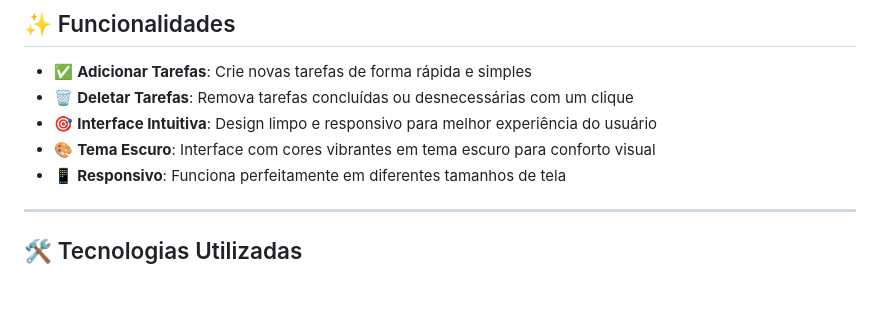
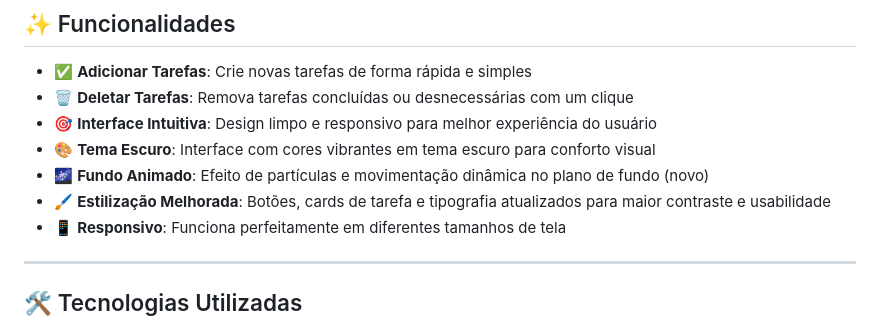
Before and after one commit to DomingosMt/To-Do-List-com-HTML-CSS-e-JavaScript, a Markdown page: README.md, the part around the change. Drawn GitHub-style; blank space fills up the shorter version.

Commit message:
README att

```diff
--- a/README.md
+++ b/README.md
@@ -18,6 +18,8 @@ Uma aplicação web moderna e intuitiva para gerenciamento de tarefas do dia a d
 - 🗑️ **Deletar Tarefas**: Remova tarefas concluídas ou desnecessárias com um clique
 - 🎯 **Interface Intuitiva**: Design limpo e responsivo para melhor experiência do usuário
 - 🎨 **Tema Escuro**: Interface com cores vibrantes em tema escuro para conforto visual
+- 🌌 **Fundo Animado**: Efeito de partículas e movimentação dinâmica no plano de fundo (novo)
+- 🖌️ **Estilização Melhorada**: Botões, cards de tarefa e tipografia atualizados para maior contraste e usabilidade
 - 📱 **Responsivo**: Funciona perfeitamente em diferentes tamanhos de tela
 
 ---
```
